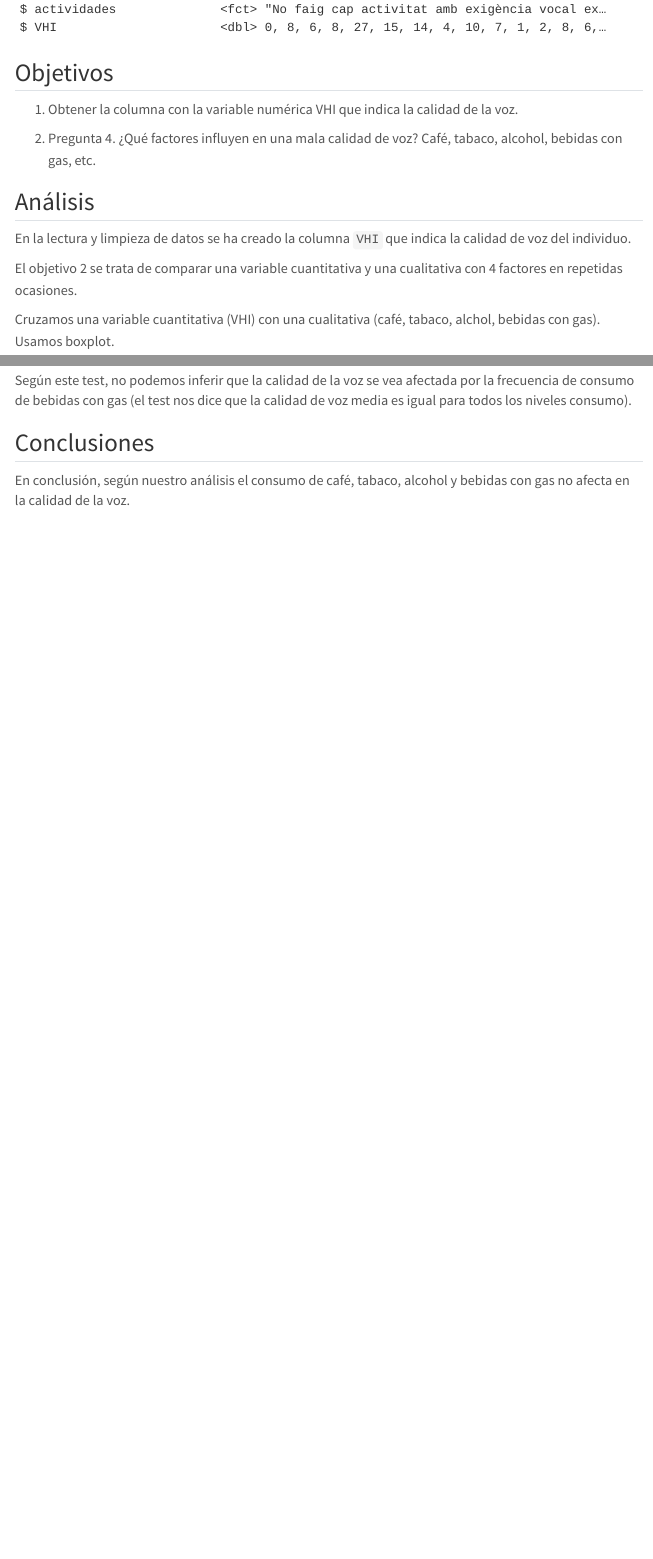
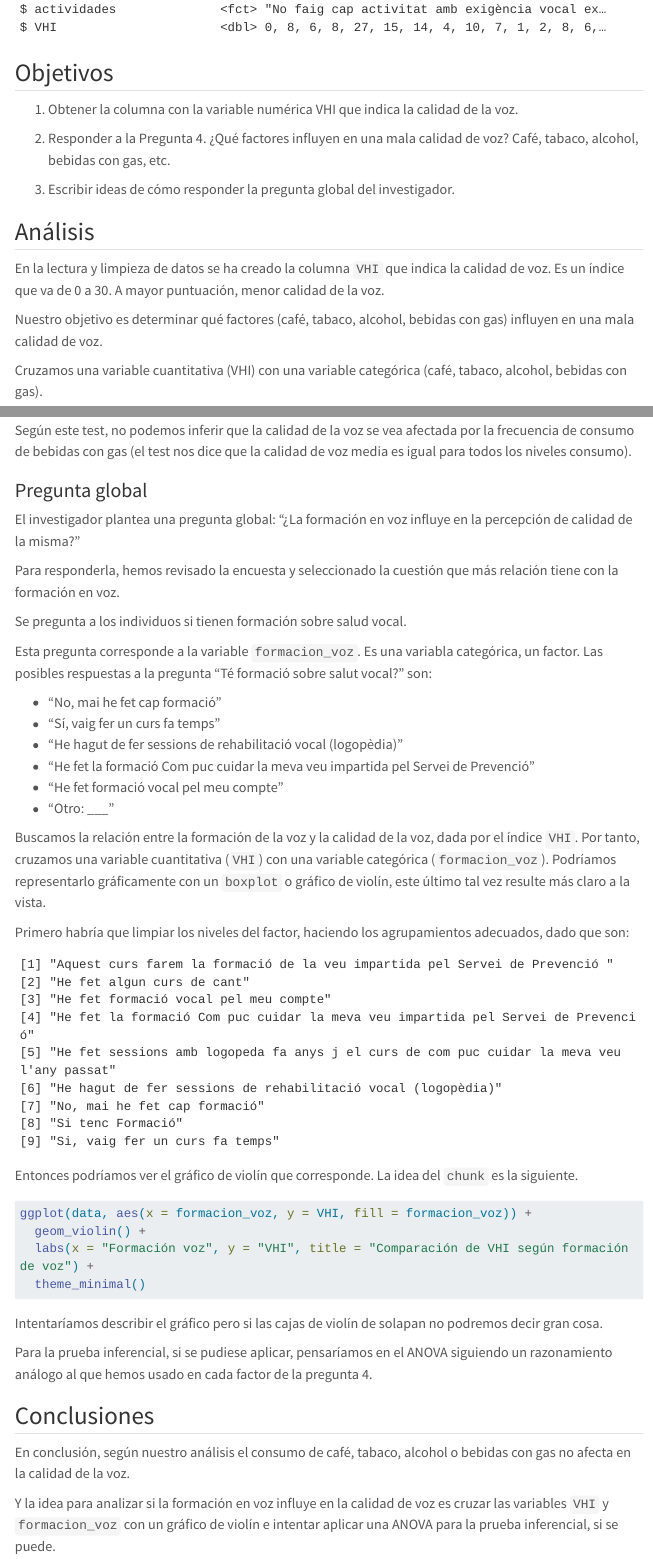
Before and after one commit to WatCadet/ENTREGA_2_AD, a Quarto document (entrega2.qmd): the page in a window 1100 px wide, from 1330 px down, and a second part further down, joined at a grey line. Rendered offline with R 4.5, knitr and Pandoc in place of Quarto, with nearby package versions; menus at the side of the page are left out; long lines of code are wrapped; column names are cleaned by a stand-in for the janitor package.

Commit message:
Update 11/09 11.15

````diff
--- a/entrega2.qmd
+++ b/entrega2.qmd
@@ -125,12 +125,14 @@ glimpse(data)
 
 1. Obtener la columna con la variable numérica VHI que indica la calidad de la voz.
 
-2. Pregunta 4. ¿Qué factores influyen en una mala calidad de voz? Café, tabaco, alcohol, bebidas con gas, etc.
+2. Responder a la Pregunta 4. ¿Qué factores influyen en una mala calidad de voz? Café, tabaco, alcohol, bebidas con gas, etc.
+
+3. Escribir ideas de cómo responder la pregunta global del investigador.
 
 ## Análisis
 
-En la lectura y limpieza de datos se ha creado la columna `VHI` que indica la calidad de voz del individuo.
+En la lectura y limpieza de datos se ha creado la columna `VHI` que indica la calidad de voz. Es un índice que va de 0 a 30. A mayor puntuación, menor calidad de la voz.
 
-El objetivo 2 se trata de comparar una variable cuantitativa y una cualitativa con 4 factores en repetidas ocasiones.
+Nuestro objetivo es determinar qué factores (café, tabaco, alcohol, bebidas con gas) influyen en una mala calidad de voz.
 
-Cruzamos una variable cuantitativa (VHI) con una cualitativa (café, tabaco, alchol, bebidas con gas). Usamos boxplot.
+Cruzamos una variable cuantitativa (VHI) con una variable categórica (café, tabaco, alcohol, bebidas con gas).
@@ -309,6 +313,45 @@ kruskal.test(VHI~bebida_gas, data)
 
 Según este test, no podemos inferir que la calidad de la voz se vea afectada por la frecuencia de consumo de bebidas con gas (el test nos dice que la calidad de voz media es igual para todos los niveles consumo).
 
+### Pregunta global
+
+El investigador plantea una pregunta global: "¿La formación en voz influye en la percepción de calidad de la misma?"
+
+Para responderla, hemos revisado la encuesta y seleccionado la cuestión que más relación tiene con la formación en voz.
+
+Se pregunta a los individuos si tienen formación sobre salud vocal.
+
+Esta pregunta corresponde a la variable `formacion_voz`. Es una variabla categórica, un factor. Las posibles respuestas a la pregunta "Té formació sobre salut vocal?" son:
+
+- "No, mai he fet cap formació"
+- "Sí, vaig fer un curs fa temps"
+- "He hagut de fer sessions de rehabilitació vocal (logopèdia)"
+- "He fet la formació Com puc cuidar la meva veu impartida pel Servei de Prevenció"
+- "He fet formació vocal pel meu compte"
+- "Otro: ___"
+
+Buscamos la relación entre la formación de la voz y la calidad de la voz, dada por el índice `VHI`. Por tanto, cruzamos una variable cuantitativa (`VHI`) con una variable categórica (`formacion_voz`). Podríamos representarlo gráficamente con un `boxplot` o gráfico de violín, este último tal vez resulte más claro a la vista.
+
+Primero habría que limpiar los niveles del factor, haciendo los agrupamientos adecuados, dado que son:
+
+```{r, output=TRUE}
+levels(data$formacion_voz)
+```
+Entonces podríamos ver el gráfico de violín que corresponde. La idea del `chunk` es la siguiente.
+
+```{r, eval=FALSE, echo=TRUE}
+ggplot(data, aes(x = formacion_voz, y = VHI, fill = formacion_voz)) +
+  geom_violin() +
+  labs(x = "Formación voz", y = "VHI", title = "Comparación de VHI según formación de voz") +
+  theme_minimal()
+```
+
+Intentaríamos describir el gráfico pero si las cajas de violín de solapan no podremos decir gran cosa.
+
+Para la prueba inferencial, si se pudiese aplicar, pensaríamos en el ANOVA siguiendo un razonamiento análogo al que hemos usado en cada factor de la pregunta 4.
+
 ## Conclusiones
 
-En conclusión, según nuestro análisis el consumo de café, tabaco, alcohol y bebidas con gas no afecta en la calidad de la voz.
+En conclusión, según nuestro análisis el consumo de café, tabaco, alcohol o bebidas con gas no afecta en la calidad de la voz.
+
+Y la idea para analizar si la formación en voz influye en la calidad de voz es cruzar las variables `VHI` y `formacion_voz` con un gráfico de violín e intentar aplicar una ANOVA para la prueba inferencial, si se puede.
````
Also changed, not shown: entrega2.html, entrega2.qmd (22 more changed lines).
